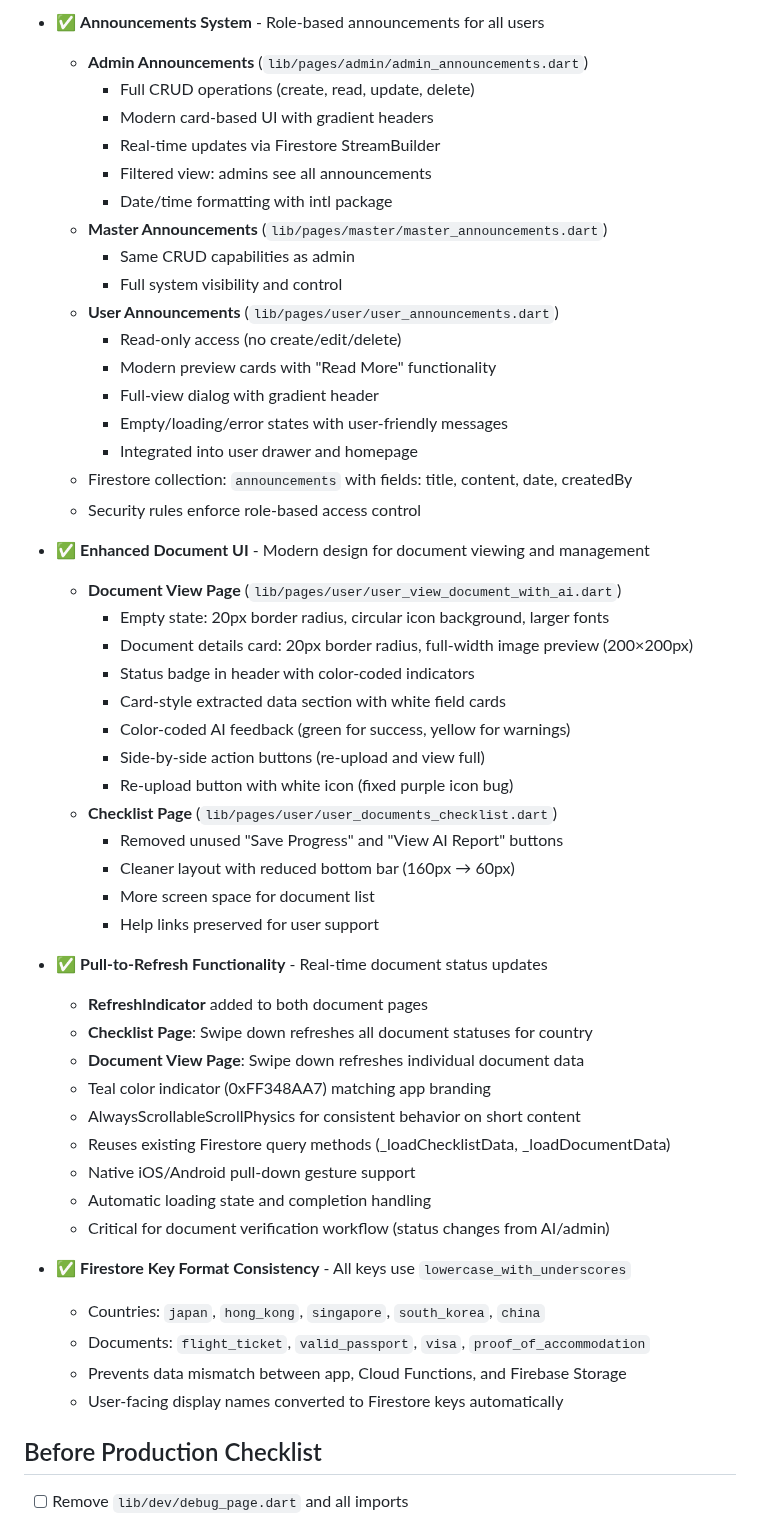
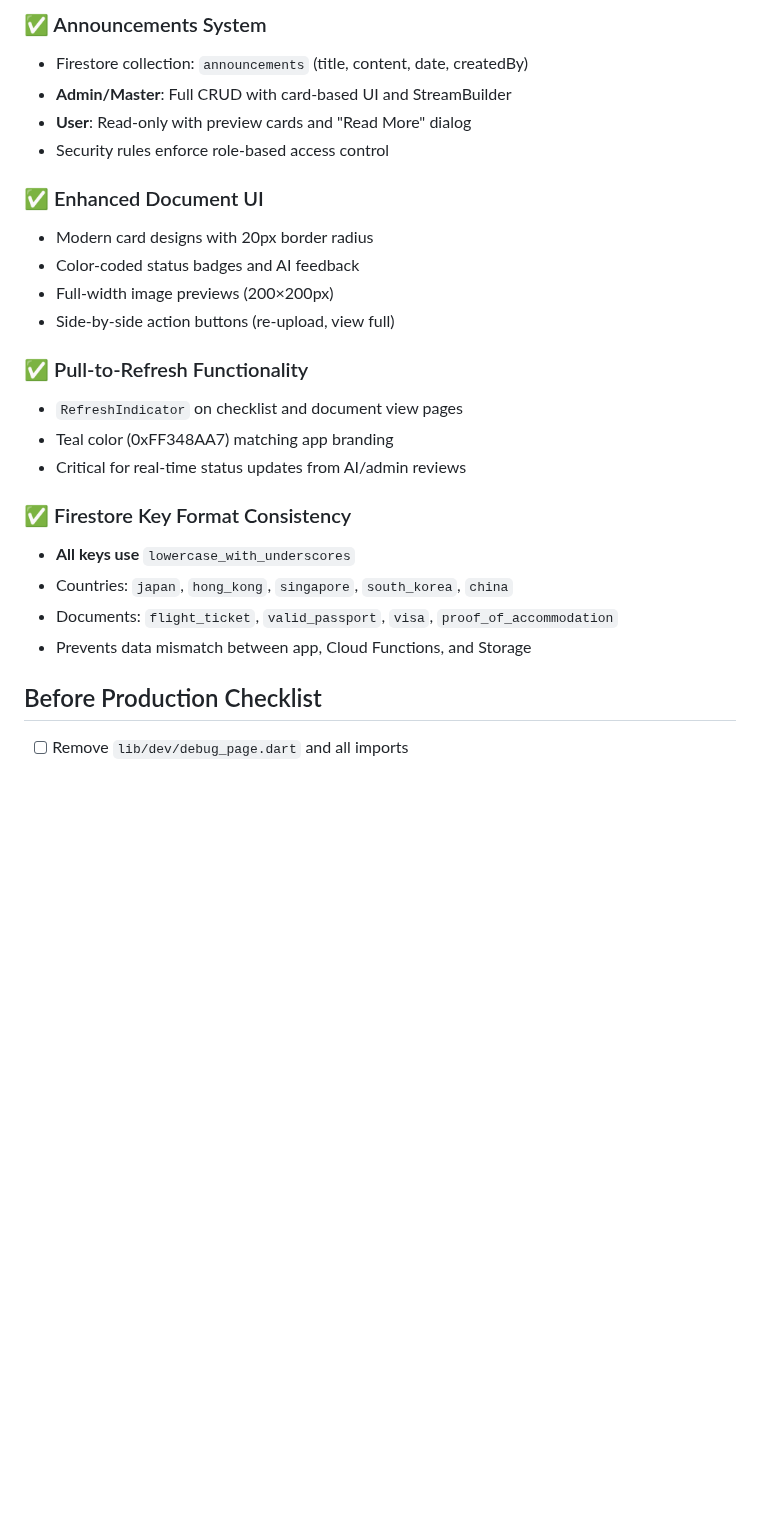
Before and after one commit to BiancaEllaOcampo/TravelEase, a Markdown page: .github/copilot-instructions.md, the part around one of its changes. Rendered like a GitHub page; blank space fills up the shorter version.

```diff
--- a/.github/copilot-instructions.md
+++ b/.github/copilot-instructions.md
@@ -323,54 +418,26 @@ Container(
 
-- ✅ **Announcements System** - Role-based announcements for all users
-  - **Admin Announcements** (`lib/pages/admin/admin_announcements.dart`)
-    - Full CRUD operations (create, read, update, delete)
-    - Modern card-based UI with gradient headers
-    - Real-time updates via Firestore StreamBuilder
-    - Filtered view: admins see all announcements
-    - Date/time formatting with intl package
-  - **Master Announcements** (`lib/pages/master/master_announcements.dart`)
-    - Same CRUD capabilities as admin
-    - Full system visibility and control
-  - **User Announcements** (`lib/pages/user/user_announcements.dart`)
-    - Read-only access (no create/edit/delete)
-    - Modern preview cards with "Read More" functionality
-    - Full-view dialog with gradient header
-    - Empty/loading/error states with user-friendly messages
-    - Integrated into user drawer and homepage
-  - Firestore collection: `announcements` with fields: title, content, date, createdBy
-  - Security rules enforce role-based access control
+### ✅ Announcements System
+- Firestore collection: `announcements` (title, content, date, createdBy)
+- **Admin/Master**: Full CRUD with card-based UI and StreamBuilder
+- **User**: Read-only with preview cards and "Read More" dialog
+- Security rules enforce role-based access control
 
-- ✅ **Enhanced Document UI** - Modern design for document viewing and management
-  - **Document View Page** (`lib/pages/user/user_view_document_with_ai.dart`)
-    - Empty state: 20px border radius, circular icon background, larger fonts
-    - Document details card: 20px border radius, full-width image preview (200×200px)
-    - Status badge in header with color-coded indicators
-    - Card-style extracted data section with white field cards
-    - Color-coded AI feedback (green for success, yellow for warnings)
-    - Side-by-side action buttons (re-upload and view full)
-    - Re-upload button with white icon (fixed purple icon bug)
-  - **Checklist Page** (`lib/pages/user/user_documents_checklist.dart`)
-    - Removed unused "Save Progress" and "View AI Report" buttons
-    - Cleaner layout with reduced bottom bar (160px → 60px)
-    - More screen space for document list
-    - Help links preserved for user support
+### ✅ Enhanced Document UI
+- Modern card designs with 20px border radius
+- Color-coded status badges and AI feedback
+- Full-width image previews (200×200px)
+- Side-by-side action buttons (re-upload, view full)
 
-- ✅ **Pull-to-Refresh Functionality** - Real-time document status updates
-  - **RefreshIndicator** added to both document pages
-  - **Checklist Page**: Swipe down refreshes all document statuses for country
-  - **Document View Page**: Swipe down refreshes individual document data
-  - Teal color indicator (0xFF348AA7) matching app branding
-  - AlwaysScrollableScrollPhysics for consistent behavior on short content
-  - Reuses existing Firestore query methods (_loadChecklistData, _loadDocumentData)
-  - Native iOS/Android pull-down gesture support
-  - Automatic loading state and completion handling
-  - Critical for document verification workflow (status changes from AI/admin)
+### ✅ Pull-to-Refresh Functionality
+- `RefreshIndicator` on checklist and document view pages
+- Teal color (0xFF348AA7) matching app branding
+- Critical for real-time status updates from AI/admin reviews
 
-- ✅ **Firestore Key Format Consistency** - All keys use `lowercase_with_underscores`
-  - Countries: `japan`, `hong_kong`, `singapore`, `south_korea`, `china`
-  - Documents: `flight_ticket`, `valid_passport`, `visa`, `proof_of_accommodation`
-  - Prevents data mismatch between app, Cloud Functions, and Firebase Storage
-  - User-facing display names converted to Firestore keys automatically
+### ✅ Firestore Key Format Consistency
+- **All keys use** `lowercase_with_underscores`
+- Countries: `japan`, `hong_kong`, `singapore`, `south_korea`, `china`
+- Documents: `flight_ticket`, `valid_passport`, `visa`, `proof_of_accommodation`
+- Prevents data mismatch between app, Cloud Functions, and Storage
 
 ## Before Production Checklist
 - [ ] Remove `lib/dev/debug_page.dart` and all imports
```
Also changed, not shown: other parts of .github/copilot-instructions.md (+162 -67 lines).
